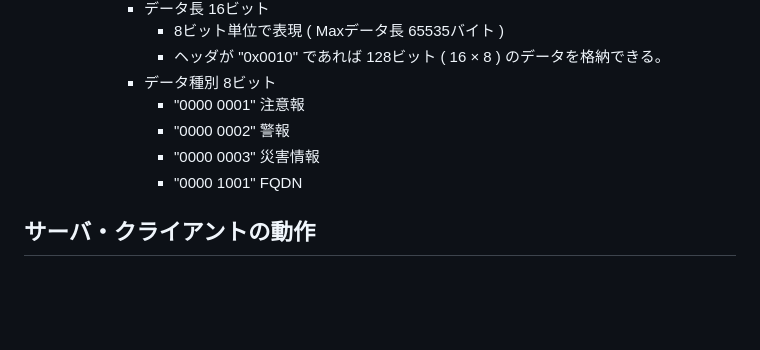
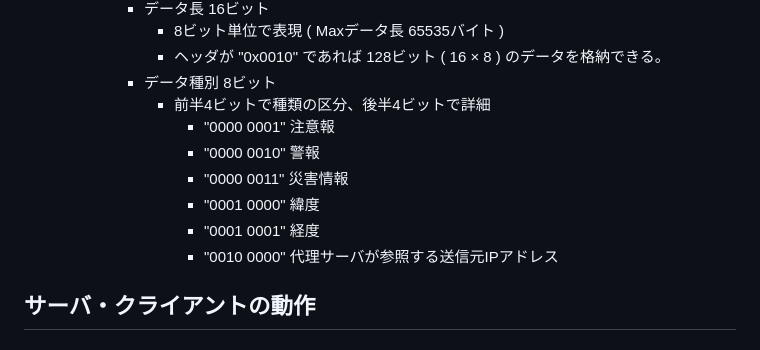
Before and after one commit to U22-2025/WIP, a Markdown page: WTP仕様表.md, the part around the change. Drawn GitHub-style; blank space fills up the shorter version.

Commit message:
拡張フィールドのキー追加

```diff
--- a/WTP仕様表.md
+++ b/WTP仕様表.md
@@ -113,10 +113,13 @@ protocol_format.xlsx参照
                 - 8ビット単位で表現 ( Maxデータ長 65535バイト )
                 - ヘッダが "0x0010" であれば 128ビット ( 16 × 8 ) のデータを格納できる。
             - データ種別 8ビット
+              - 前半4ビットで種類の区分、後半4ビットで詳細
                 - "0000 0001" 注意報
-                - "0000 0002" 警報
-                - "0000 0003" 災害情報
-                - "0000 1001" FQDN
+                - "0000 0010" 警報
+                - "0000 0011" 災害情報
+                - "0001 0000" 緯度
+                - "0001 0001" 経度
+                - "0010 0000" 代理サーバが参照する送信元IPアドレス
 
 ## サーバ・クライアントの動作
 #### WTPサーバ
```
